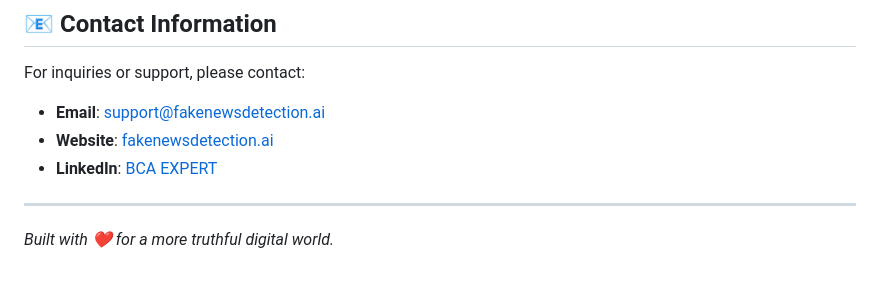
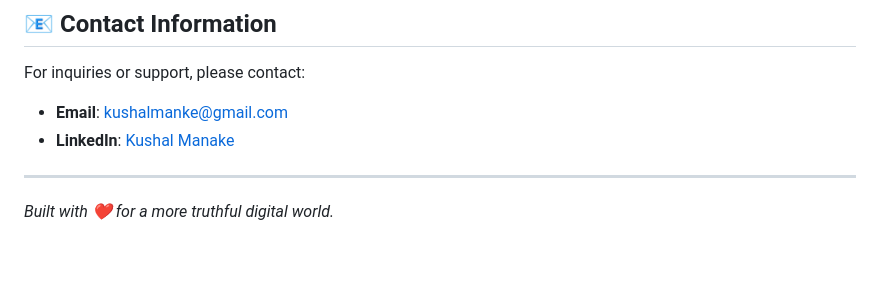
Before and after one commit to kushal1432u/Fake-News-and-Review-Detector, a Markdown page: README.md, the part around one of its changes. Drawn GitHub-style.

```diff
--- a/README.md
+++ b/README.md
@@ -228,9 +228,8 @@ This project is licensed under the **MIT License**. See [LICENSE](LICENSE) for d
 
 ## 📧 Contact Information
 For inquiries or support, please contact:
-- **Email**: support@fakenewsdetection.ai
-- **Website**: [fakenewsdetection.ai](http://localhost:5000)
-- **LinkedIn**: [BCA EXPERT](https://linkedin.com/in/yourprofile)
+- **Email**: [kushalmanke@gmail.com](mailto:kushalmanke@gmail.com)
+- **LinkedIn**: [Kushal Manake](https://www.linkedin.com/in/kushal-manake/)
 
 ---
 *Built with ❤️ for a more truthful digital world.*
```
Also changed, not shown: other parts of README.md (+4 -4 lines).
